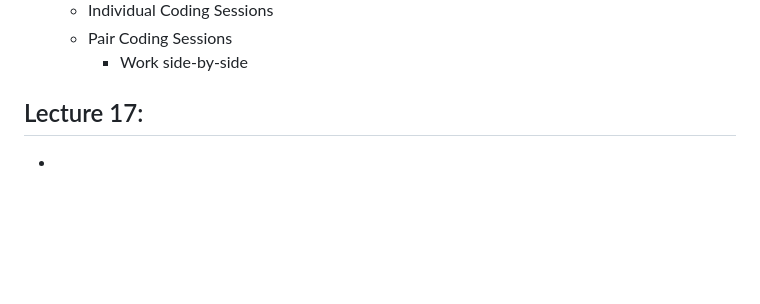
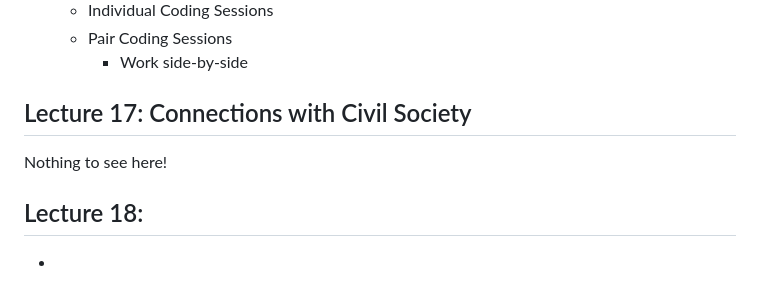
Before and after one commit to czhangy/UCLA-CS-Electives, a Markdown page: CS/ASIA-AM-191A/notes.md, the part around the change. Drawn GitHub-style; blank space fills up the shorter version.

Commit message:
05/31/23 update | ASIA AM 191A: Lecture 17 notes

```diff
--- a/CS/ASIA-AM-191A/notes.md
+++ b/CS/ASIA-AM-191A/notes.md
@@ -240,6 +240,12 @@ Nothing to see here!
 
 
 
-## Lecture 17:
+## Lecture 17: Connections with Civil Society
+
+Nothing to see here!
+
+
+
+## Lecture 18:
 
 -
```
